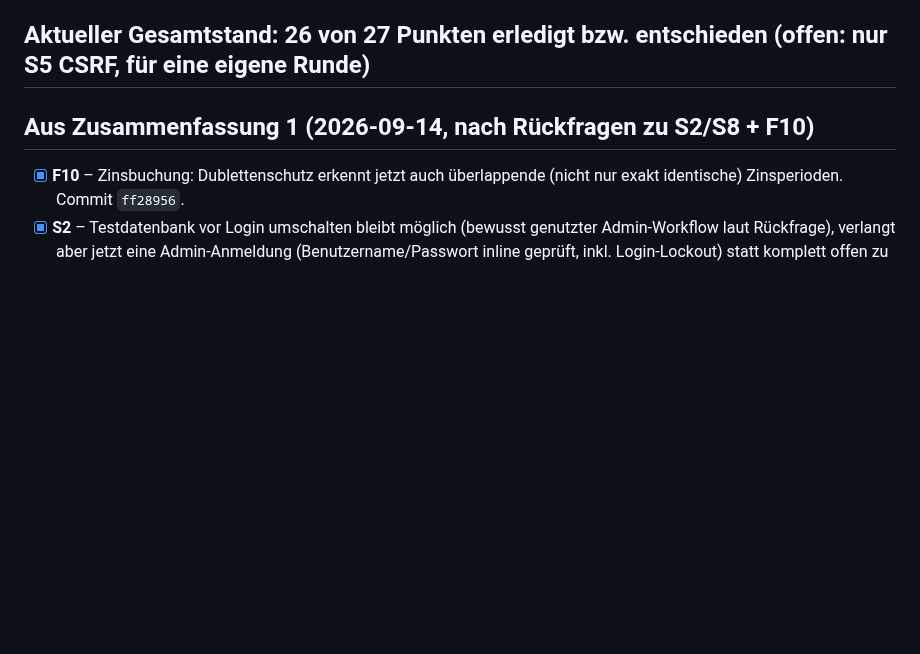
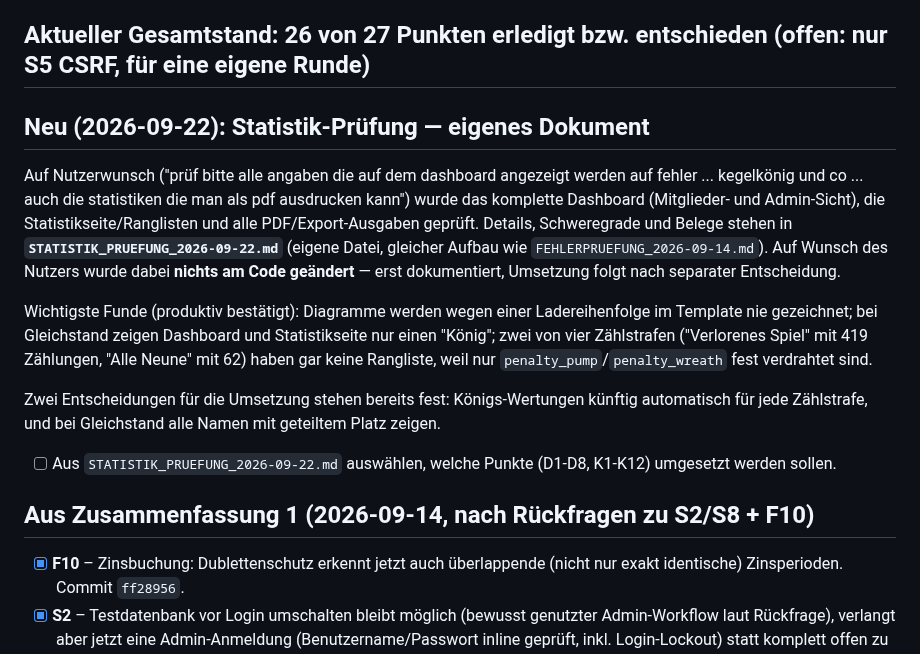
Before and after one commit to aluecke75/kegelkasse, a Markdown page: OFFENE_PUNKTE.md, the part around the change. Drawn GitHub-style; blank space fills up the shorter version.

```diff
--- a/OFFENE_PUNKTE.md
+++ b/OFFENE_PUNKTE.md
@@ -9,6 +9,26 @@ Wird bei künftigen Zusammenfassungen um neue offene Punkte ergänzt statt neu
 geschrieben — bitte Häkchen setzen/History unten stehen lassen.
 
 ## Aktueller Gesamtstand: 26 von 27 Punkten erledigt bzw. entschieden (offen: nur S5 CSRF, für eine eigene Runde)
+
+## Neu (2026-09-22): Statistik-Prüfung — eigenes Dokument
+
+Auf Nutzerwunsch ("prüf bitte alle angaben die auf dem dashboard angezeigt werden auf fehler ...
+kegelkönig und co ... auch die statistiken die man als pdf ausdrucken kann") wurde das komplette
+Dashboard (Mitglieder- und Admin-Sicht), die Statistikseite/Ranglisten und alle PDF/Export-Ausgaben
+geprüft. Details, Schweregrade und Belege stehen in **`STATISTIK_PRUEFUNG_2026-09-22.md`** (eigene
+Datei, gleicher Aufbau wie `FEHLERPRUEFUNG_2026-09-14.md`). Auf Wunsch des Nutzers wurde dabei
+**nichts am Code geändert** — erst dokumentiert, Umsetzung folgt nach separater Entscheidung.
+
+Wichtigste Funde (produktiv bestätigt): Diagramme werden wegen einer Ladereihenfolge im Template nie
+gezeichnet; bei Gleichstand zeigen Dashboard und Statistikseite nur einen "König"; zwei von vier
+Zählstrafen ("Verlorenes Spiel" mit 419 Zählungen, "Alle Neune" mit 62) haben gar keine Rangliste,
+weil nur `penalty_pump`/`penalty_wreath` fest verdrahtet sind.
+
+Zwei Entscheidungen für die Umsetzung stehen bereits fest: Königs-Wertungen künftig automatisch für
+jede Zählstrafe, und bei Gleichstand alle Namen mit geteiltem Platz zeigen.
+
+- [ ] Aus `STATISTIK_PRUEFUNG_2026-09-22.md` auswählen, welche Punkte (D1-D8, K1-K12) umgesetzt
+  werden sollen.
 
 ## Aus Zusammenfassung 1 (2026-09-14, nach Rückfragen zu S2/S8 + F10)
 
```
Also changed, not shown: STATISTIK_PRUEFUNG_2026-09-22.md (added, +229 -0 lines).
